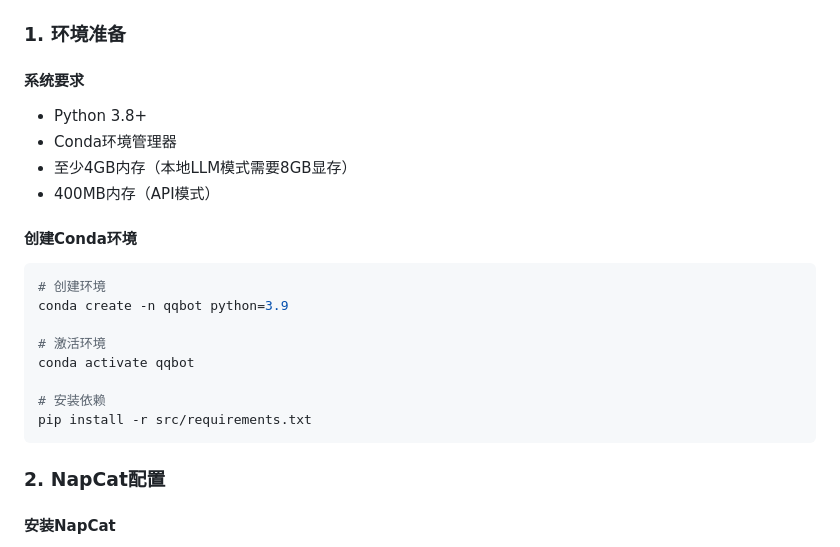
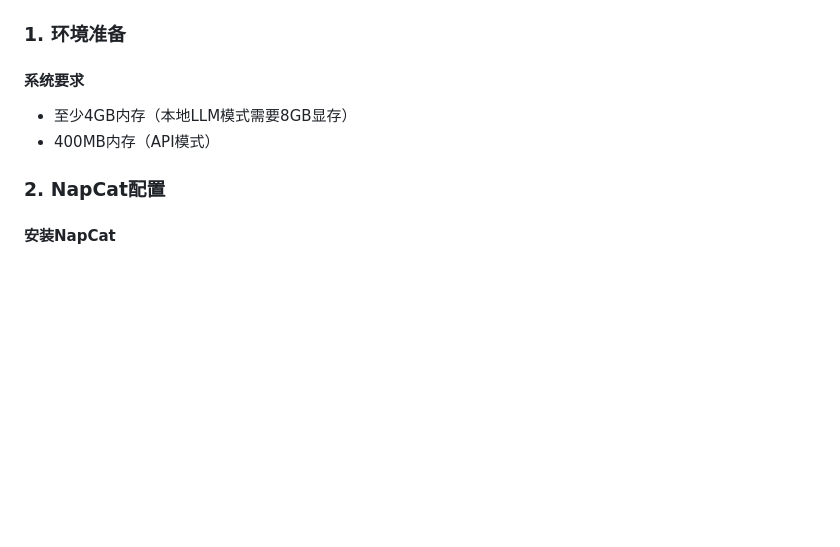
Before and after one commit to codinghong666/Reminder, a Markdown page: README.md, the part around the change. Drawn GitHub-style; blank space fills up the shorter version.

````diff
--- a/README.md
+++ b/README.md
@@ -48,22 +48,8 @@ QQBot/Reminder/
 ### 1. 环境准备
 
 #### 系统要求
-- Python 3.8+
-- Conda环境管理器
 - 至少4GB内存（本地LLM模式需要8GB显存）
 - 400MB内存（API模式）
-
-#### 创建Conda环境
-```bash
-# 创建环境
-conda create -n qqbot python=3.9
-
-# 激活环境
-conda activate qqbot
-
-# 安装依赖
-pip install -r src/requirements.txt
-```
 
 ### 2. NapCat配置
 
````
